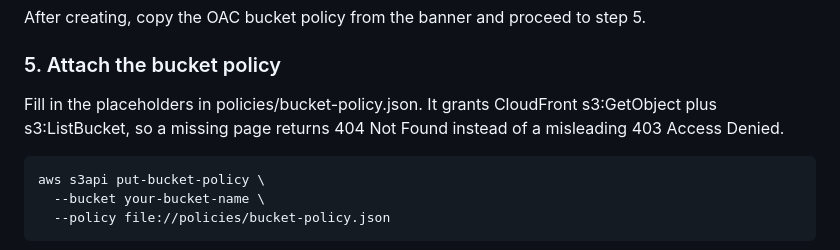
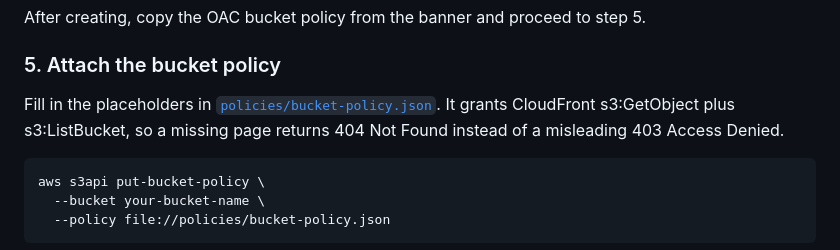
Before and after one commit to MohdSamsad/aws-s3-cloudfront-static-website, a Markdown page: README.md, the part around the change. Drawn GitHub-style.

Commit message:
Update README to link to bucket policy JSON file

````diff
--- a/README.md
+++ b/README.md
@@ -106,7 +106,7 @@ After creating, copy the OAC bucket policy from the banner and proceed to step 5
 
 ### 5. Attach the bucket policy
 
-Fill in the placeholders in policies/bucket-policy.json. It grants CloudFront s3:GetObject plus s3:ListBucket, so a missing page returns 404 Not Found instead of a misleading 403 Access Denied.
+Fill in the placeholders in [`policies/bucket-policy.json`](policies/bucket-policy.json). It grants CloudFront s3:GetObject plus s3:ListBucket, so a missing page returns 404 Not Found instead of a misleading 403 Access Denied.
 
 ```
 aws s3api put-bucket-policy \
````
